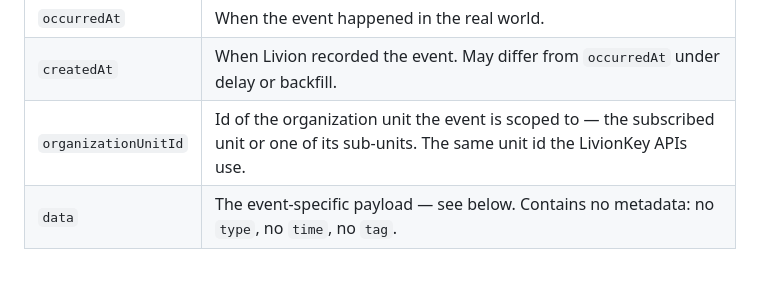
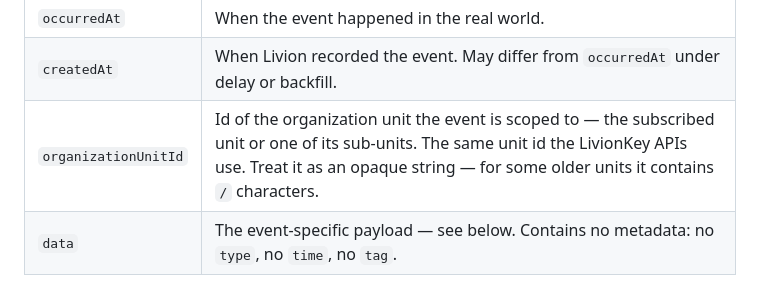
Before and after one commit to Livion-OY/livionkey-api, a Markdown page: webhooks.md, the part around the change. Drawn GitHub-style.

Commit message:
docs(webhooks): organizationUnitId is opaque — older unit ids contain slashes
Co-Authored-By: Claude Opus 5 <noreply@anthropic.com>

```diff
--- a/webhooks.md
+++ b/webhooks.md
@@ -150,7 +150,7 @@ Common pitfalls:
 | `type` | The subscribed catalog event type: `key-status`, `contract-update`, `code-entered`, `device-alarm`. Always equal to the `webhook-event-type` header. |
 | `occurredAt` | When the event happened in the real world. |
 | `createdAt` | When Livion recorded the event. May differ from `occurredAt` under delay or backfill. |
-| `organizationUnitId` | Id of the organization unit the event is scoped to — the subscribed unit or one of its sub-units. The same unit id the LivionKey APIs use. |
+| `organizationUnitId` | Id of the organization unit the event is scoped to — the subscribed unit or one of its sub-units. The same unit id the LivionKey APIs use. Treat it as an opaque string — for some older units it contains `/` characters. |
 | `data` | The event-specific payload — see below. Contains no metadata: no `type`, no `time`, no `tag`. |
 
 Where `data.deviceId` is present, it identifies the device the event relates to: a key automat or a keypad, depending on the event source.
```
